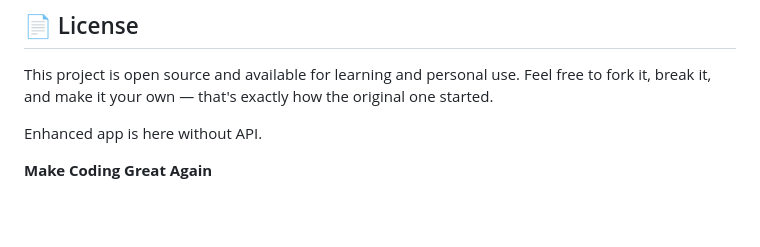
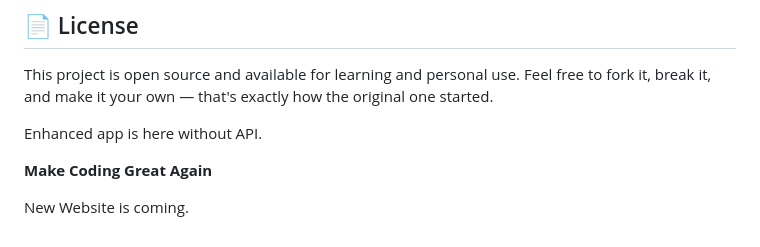
Before and after one commit to Aaryan-Rajora14/Weather-Application-Enhanced-API, a Markdown page: README.md, the part around the change. GitHub-like rendering; blank space fills up the shorter version.

Commit message:
Mention new website in README
Added note about upcoming new website.

```diff
--- a/README.md
+++ b/README.md
@@ -104,3 +104,5 @@ This project is open source and available for learning and personal use. Feel fr
 Enhanced app is here without API.
 
 **Make Coding Great Again**
+
+New Website is coming.
```
